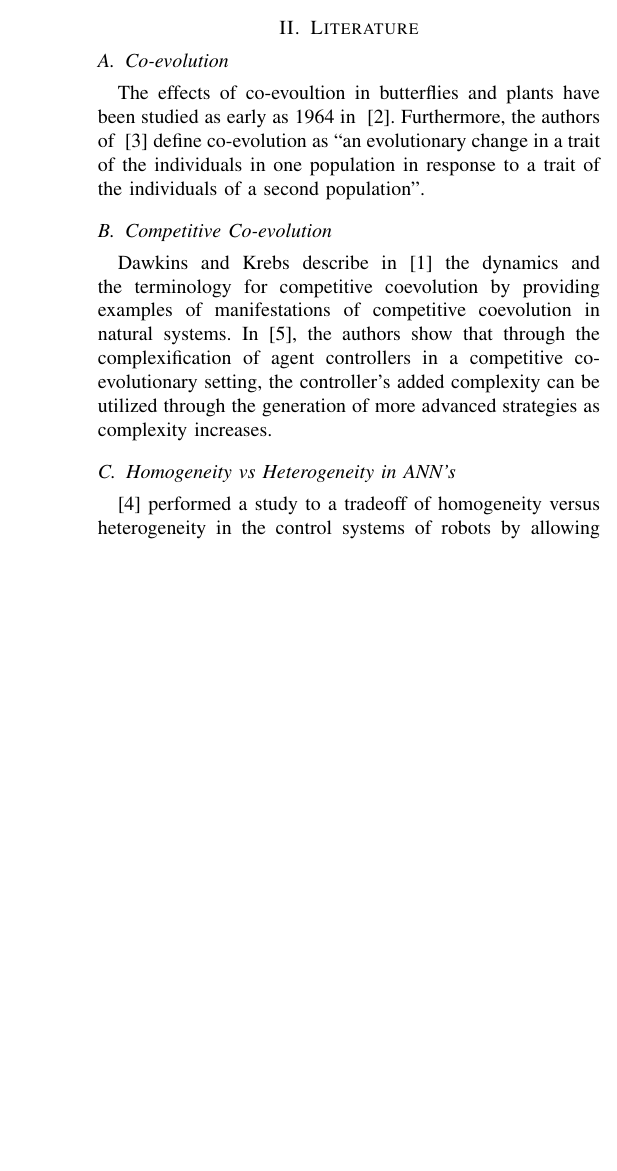
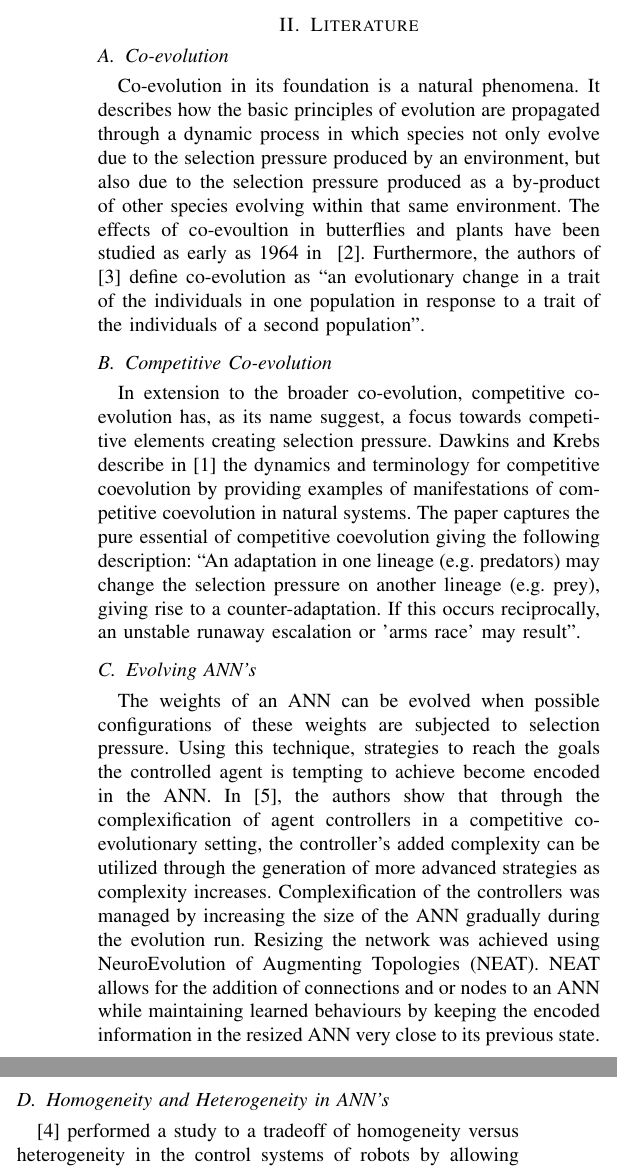
Before and after one commit to acidghost/evolutionary-shepherding, a LaTeX paper (report/report.tex): part of one column of page 2 of 4 before the commit and two parts of the columns of page 2 of 4 after it, the two joined at a grey line, cut so that both start at the same text, the shorter picture padded with empty space. Compiled offline with pdfLaTeX.

Commit message:
Added more literature. Added another paragraph. Evolving ANNs

```diff
--- a/report/report.tex
+++ b/report/report.tex
@@ -111,6 +111,8 @@ The $H_0$, namely null hypothesis, is ``Shepherds’ fitness in the heterogeneou
 \section{Literature}
 
 \subsection{Co-evolution}
+Co-evolution in its foundation is a natural phenomena.
+It describes how the basic principles of evolution are propagated through a dynamic process in which species not only evolve due to the selection pressure produced by an environment, but also due to the selection pressure produced as a by-product of other species evolving within that same environment.
 The effects of co-evoultion in butterflies and plants have been studied as early as 1964 in ~\cite{ehrlich1964butterflies}.
 Furthermore, the authors of ~\cite{janzen1980coevolution} define co-evolution as ``an evolutionary change in a trait of the individuals in one population in response to a trait of the individuals of a second population''.
 %In 1980 Janzen's \cite{janzen1980coevolution} formalised a clear definition for coevolution:
@@ -118,16 +120,24 @@ Furthermore, the authors of ~\cite{janzen1980coevolution} define co-evolution as
 
 
 \subsection{Competitive Co-evolution}
-Dawkins and Krebs describe in~\cite{dawkins1979arms} the dynamics and the terminology for competitive coevolution by providing examples of manifestations of competitive coevolution in natural systems.
+In extension to the broader co-evolution, competitive co-evolution has, as its name suggest, a focus towards competitive elements creating selection pressure.
+Dawkins and Krebs describe in~\cite{dawkins1979arms} the dynamics and terminology for competitive coevolution by providing examples of manifestations of competitive coevolution in natural systems.
+The paper captures the pure essential of competitive coevolution giving the following description: ``An adaptation in one lineage (e.g. predators) may change the selection pressure on another lineage (e.g. prey), giving rise to a counter-adaptation. If this occurs reciprocally, an unstable runaway escalation or 'arms race' may result''.
+
+\subsection{Evolving ANN's}
+The weights of an ANN can be evolved when possible configurations of these weights are subjected to selection pressure.
+Using this technique, strategies to reach the goals the controlled agent is tempting to achieve become encoded in the ANN.
+%get some paper showing simple evolution of ANN's
 In~\cite{stanley2004competitive}, the authors show that through the complexification of agent controllers in a competitive co-evolutionary setting, the controller's added complexity can be utilized through the generation of more advanced strategies as complexity increases.
+Complexification of the controllers was managed by increasing the size of the ANN gradually during the evolution run.
+Resizing the network was achieved using NeuroEvolution of Augmenting Topologies (NEAT).
+NEAT allows for the addition of connections and or nodes to an ANN while maintaining learned behaviours by keeping the encoded information in the resized ANN very close to its previous state.
 
-
-\subsection{Homogeneity vs Heterogeneity in ANN's}
+\subsection{Homogeneity and Heterogeneity in ANN's}
 \cite{potter2001heterogeneity} performed a study to a tradeoff of homogeneity versus heterogeneity in the control systems of robots by allowing teams to coevolve their high-level controllers given different levels of difficulty of the task.
 The hypothesis was ``simply increasing the difficulty of a task is not enough to induce a team of robots to create specialists''.
 Task difficulty was varied by replacing one adversary's passive controller with an active variant supposedly proving that increased difficulty did not justify the use of heterogeneous controllers.
 However, increased difficulty was never implemented structurally nor tested methodologically.
-
 
 
 \section{Model}
```
Also changed, not shown: report/bibliography.bib (+9 -0 lines), report/report.tex (1 more changed lines).
